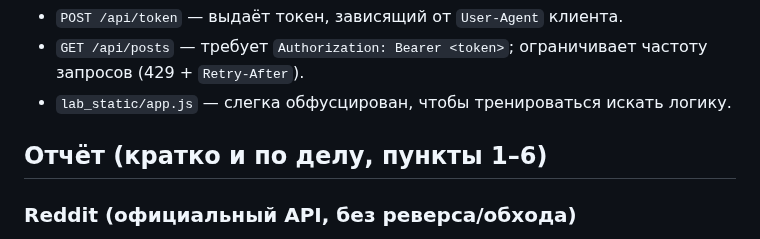
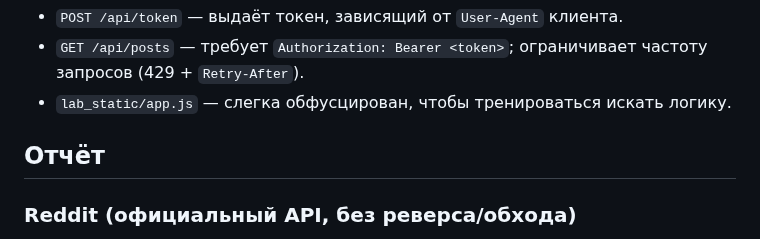
Before and after one commit to DmitriyKuladmed/Reddit_API_Reverse, a Markdown page: README.md, the part around the change. Rendered like a GitHub page.

```diff
--- a/README.md
+++ b/README.md
@@ -42,7 +42,7 @@ python -m src.lab_server
 - `GET /api/posts` — требует `Authorization: Bearer <token>`; ограничивает частоту запросов (429 + `Retry-After`).
 - `lab_static/app.js` — слегка обфусцирован, чтобы тренироваться искать логику.
 
-## Отчёт (кратко и по делу, пункты 1–6)
+## Отчёт
 
 ### Reddit (официальный API, без реверса/обхода)
 - **1) Эндпоинты**: `https://oauth.reddit.com/r/technology/{hot|new|top}`. Параметры: `limit<=100`, `after`/`before`, для `top` — `t` (`hour|day|week|month|year|all`).
```
